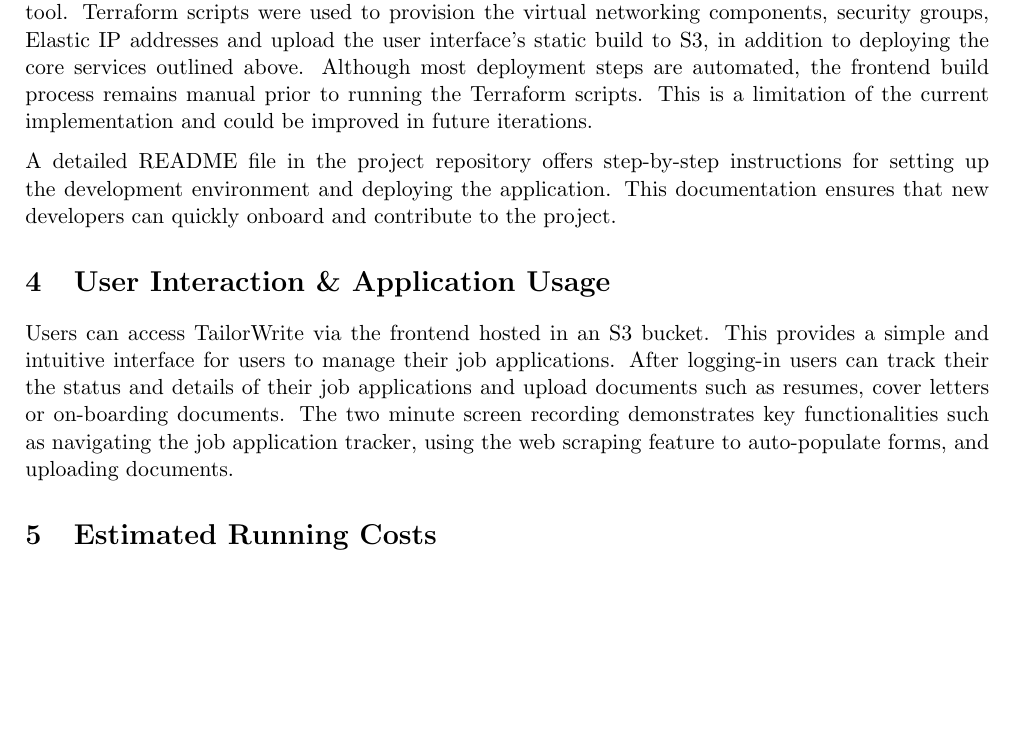
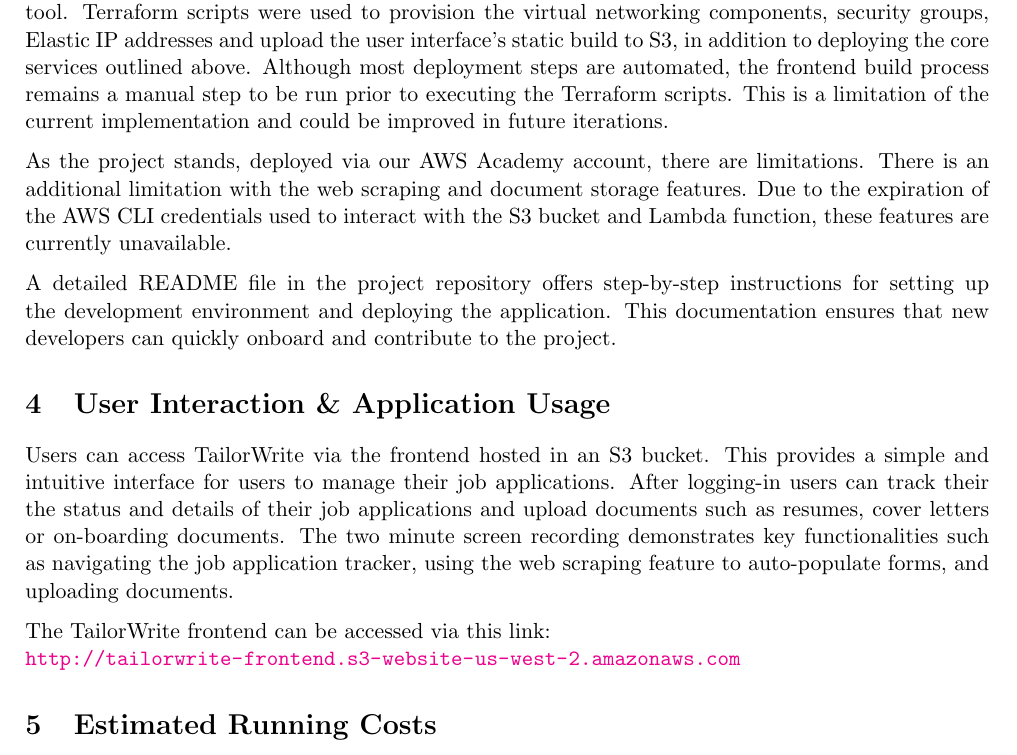
Before and after one commit to TailorWrite/TailorWrite, a LaTeX problem sheet (.github/report/Assignment02-CloudDeployment.tex): part of page 3 of 5, cut so that both start at the same text, the shorter picture padded with empty space. Compiled offline with pdfLaTeX.

Commit message:
report: Update the assignment report

```diff
--- a/.github/report/Assignment02-CloudDeployment.tex
+++ b/.github/report/Assignment02-CloudDeployment.tex
@@ -38,6 +38,7 @@
 
 \newcommand{\projectRepoURL}{https://github.com/JamesRobionyRogers/Assignment02-CloudDeployment}
 \newcommand{\projectDemoVideoURL}{https://youtu.be/-mD8CbiQJ6Y}
+\newcommand{\frontendURL}{http://tailorwrite-frontend.s3-website-us-west-2.amazonaws.com}
 
 % AWS Cost Calculator URLs
 \newcommand{\estimatedCostInIdleURL}{https://calculator.aws/\#/estimate?id=0f82526574f81e22825462ca5893dc9b7381e9a7}
@@ -94,7 +95,9 @@
 
 \section{Deployment via Infrastructure as Code}
 
-The infrastructure of TailorWrite was automated using Terraform, an Infrastructure as Code (IaC) tool. Terraform scripts were used to provision the virtual networking components, security groups, Elastic IP addresses and upload the user interface's static build to S3, in addition to deploying the core services outlined above. Although most deployment steps are automated, the frontend build process remains manual prior to running the Terraform scripts. This is a limitation of the current implementation and could be improved in future iterations.
+The infrastructure of TailorWrite was automated using Terraform, an Infrastructure as Code (IaC) tool. Terraform scripts were used to provision the virtual networking components, security groups, Elastic IP addresses and upload the user interface's static build to S3, in addition to deploying the core services outlined above. Although most deployment steps are automated, the frontend build process remains a manual step to be run prior to executing the Terraform scripts. This is a limitation of the current implementation and could be improved in future iterations.
+
+As the project stands, deployed via our AWS Academy account, there are limitations. There is an additional limitation with the web scraping and document storage features. Due to the expiration of the AWS CLI credentials used to interact with the S3 bucket and Lambda function, these features are currently unavailable.
 
 A detailed README file in the project repository offers step-by-step instructions for setting up the development environment and deploying the application. This documentation ensures that new developers can quickly onboard and contribute to the project.
 
@@ -122,6 +125,8 @@
 \section{User Interaction \& Application Usage}
 
 Users can access TailorWrite via the frontend hosted in an S3 bucket. This provides a simple and intuitive interface for users to manage their job applications. After logging-in users can track their the status and details of their job applications and upload documents such as resumes, cover letters or on-boarding documents. The two minute screen recording demonstrates key functionalities such as navigating the job application tracker, using the web scraping feature to auto-populate forms, and uploading documents.
+
+The TailorWrite frontend can be accessed via this link: \\\url{\frontendURL}
 
 
 \section{Estimated Running Costs}
```
Also changed, not shown: .github/report/Assignment02-CloudDeployment.pdf.
